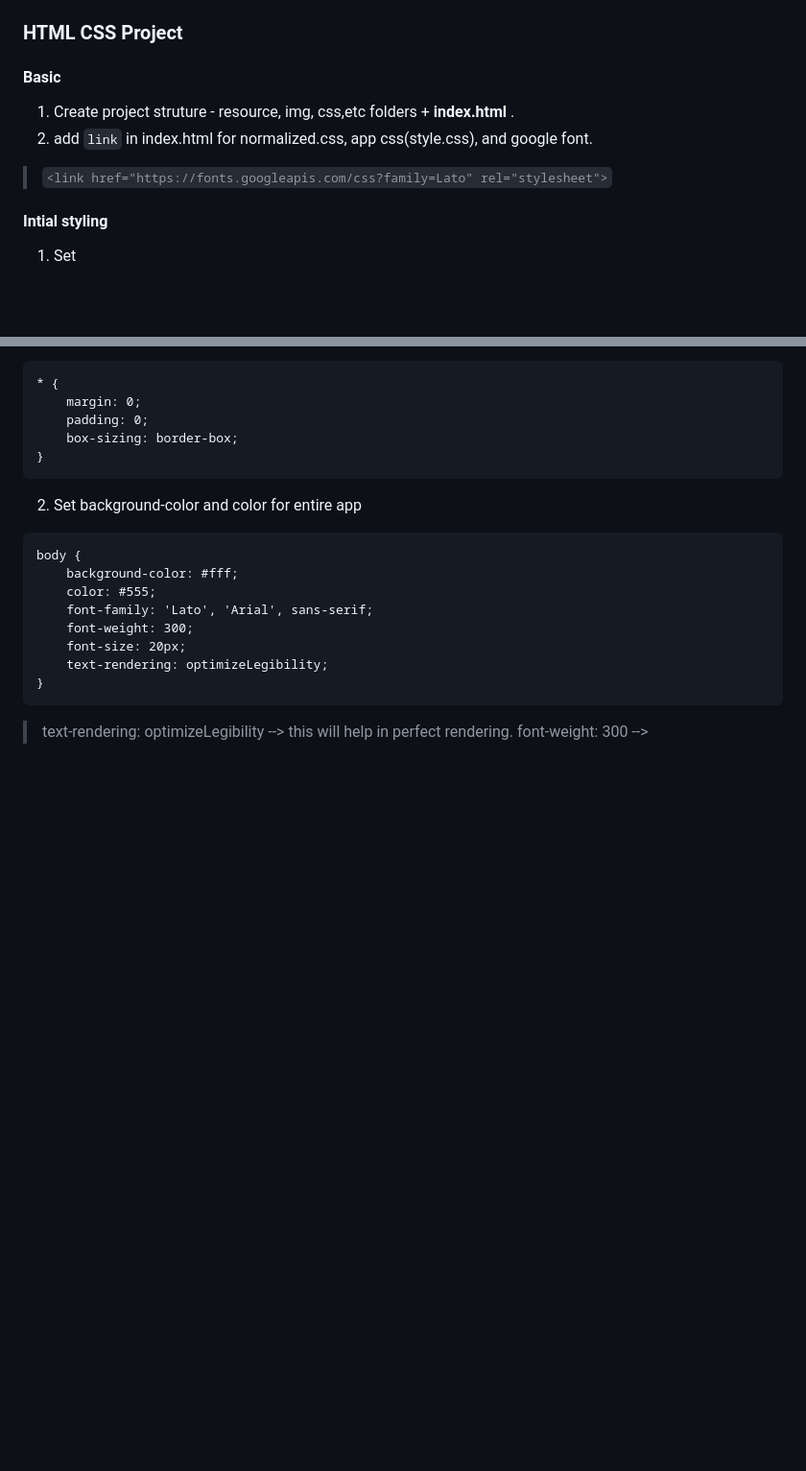
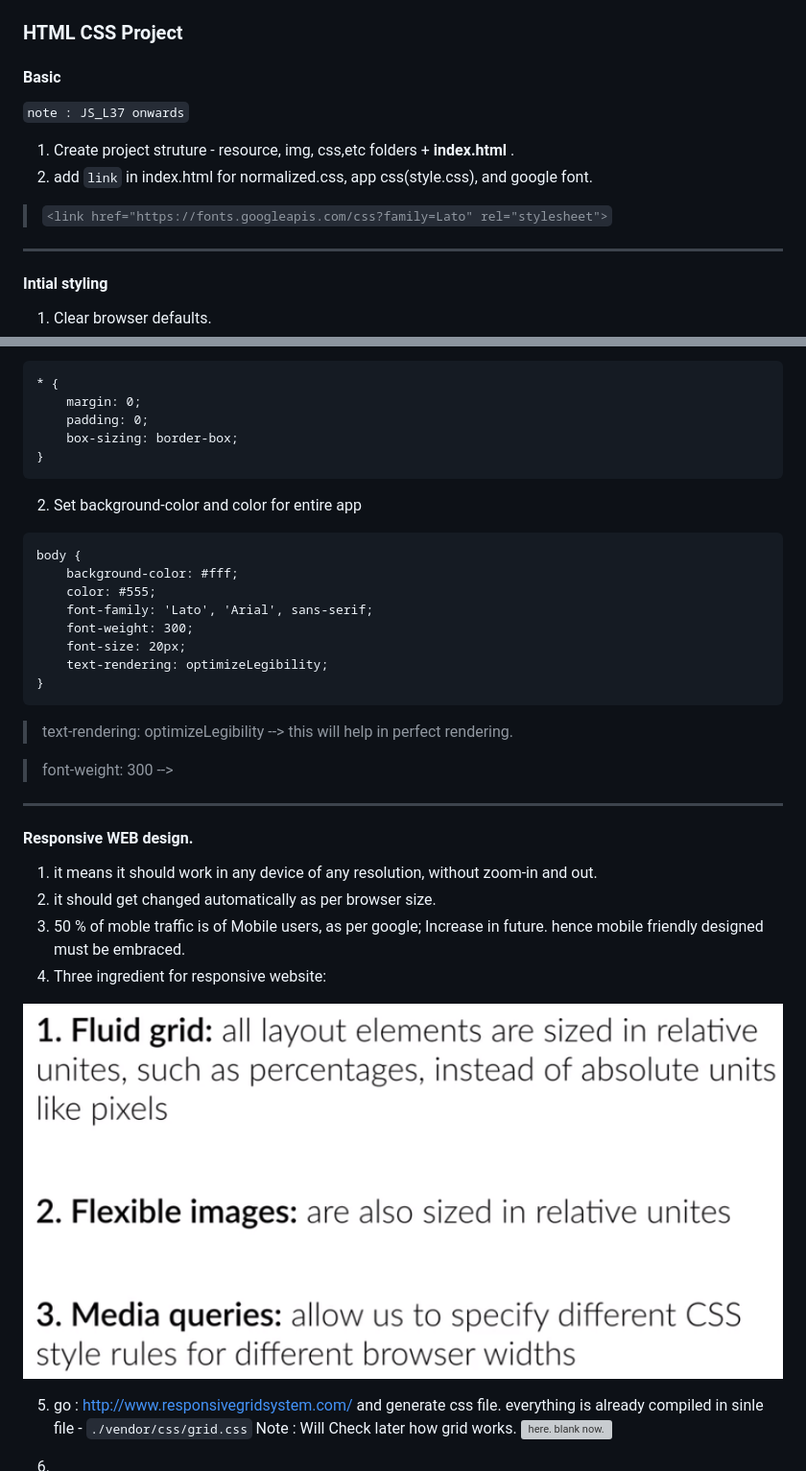
Before and after one commit to lekhrajdinkar/css_html, a Markdown page: NOTES/003_1_Code_Step.md, 2 parts joined by grey strips. Shown: that part at 96% size. Drawn GitHub-style; pictures changed too: NOTES/assets/n1.PNG (added); blank space fills up the shorter version; grey boxes are pictures that could not be loaded.

Commit message:
commit 2
1. Create row class in style.
2. Doc update

````diff
--- a/NOTES/003_1_Code_Step.md
+++ b/NOTES/003_1_Code_Step.md
@@ -1,13 +1,16 @@
 ### HTML CSS Project
 
 #### Basic
+ `note : JS_L37 onwards`
 1. Create project struture - resource, img, css,etc folders + **index.html** .
 2. add `link` in index.html for normalized.css, app css(style.css), and google font.
 
 > `<link href="https://fonts.googleapis.com/css?family=Lato" rel="stylesheet">`
 
+***
+
 #### Intial styling
-1. Set
+1. Clear browser defaults.
 ```
 * {
     margin: 0;
@@ -29,4 +32,22 @@ body {
 ```
 
 > text-rendering: optimizeLegibility --> this  will help in perfect rendering.
+
 > font-weight: 300 -->
+
+***
+
+#### Responsive WEB design.
+
+1. it means it should work in any device of any resolution, without zoom-in and out.
+2. it should get changed automatically as per browser size.
+3. 50 % of moble traffic is of Mobile users, as per google; Increase in future. hence mobile friendly designed must be embraced.
+4. Three ingredient for responsive website:
+
+![](https://github.com/lekhrajdinkar/css_html/blob/master/NOTES/assets/n1.PNG)
+
+5. go : http://www.responsivegridsystem.com/
+and generate css file. everything is already compiled in sinle file - `./vendor/css/grid.css`
+Note : Will Check later how grid works. ![here. blank now.]()
+
+6.
````
Also changed, not shown: 2 other files.
